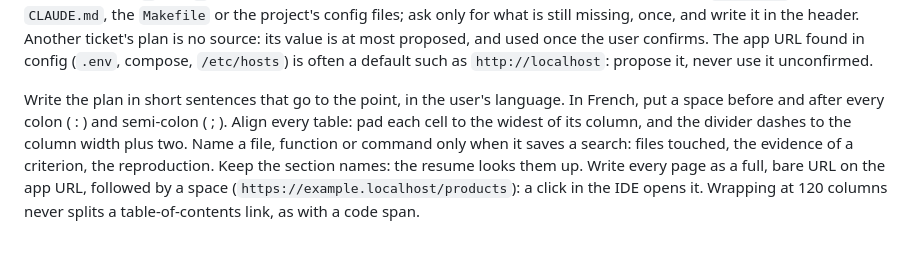
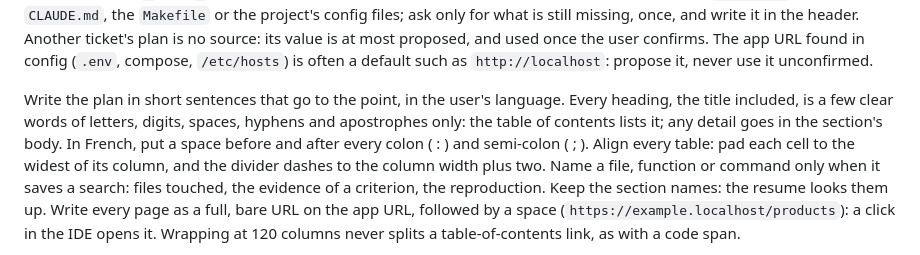
Before and after one commit to Franck-dev-hub/agent-skills, a Markdown page: skills/ticket/SKILL.md, the part around one of its changes. GitHub-like rendering.

Commit message:
[Feature] Keep ticket plan headings short and plain

```diff
--- a/skills/ticket/SKILL.md
+++ b/skills/ticket/SKILL.md
@@ -87,6 +87,7 @@ Another ticket's plan is no source: its value is at most proposed, and used once
 The app URL found in config (`.env`, compose, `/etc/hosts`) is often a default such as `http://localhost`: propose it, never use it unconfirmed.
 
 Write the plan in short sentences that go to the point, in the user's language.
+Every heading, the title included, is a few clear words of letters, digits, spaces, hyphens and apostrophes only: the table of contents lists it; any detail goes in the section's body.
 In French, put a space before and after every colon ( : ) and semi-colon ( ; ).
 Align every table: pad each cell to the widest of its column, and the divider dashes to the column width plus two.
 Name a file, function or command only when it saves a search: files touched, the evidence of a criterion, the reproduction.
```
Also changed, not shown: other parts of skills/ticket/SKILL.md (+3 -1 lines), skills/commit-message/SKILL.md (+1 -1 lines).
